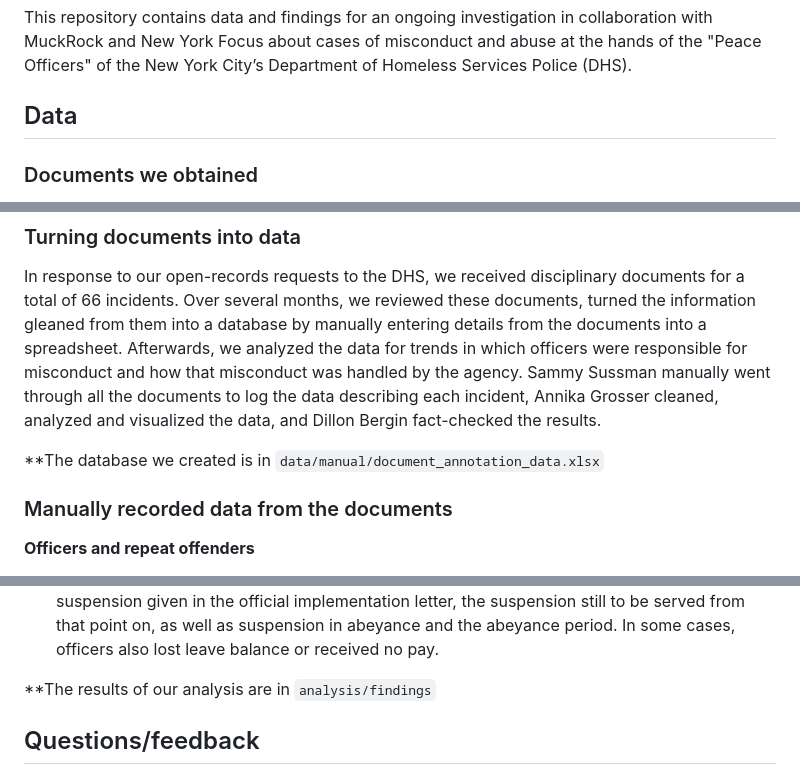
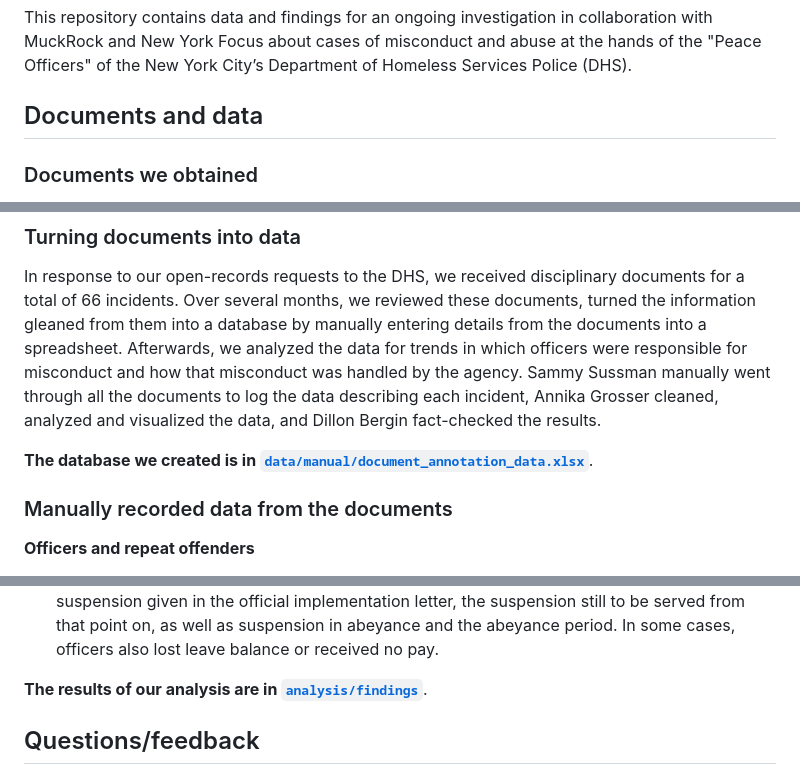
Before and after one commit to AnnikaGrosser/nyc-homeless-services-police-misconduct, a Markdown page: README.md, 3 parts joined by grey strips. Drawn GitHub-style.

```diff
--- a/README.md
+++ b/README.md
@@ -2,7 +2,7 @@
 
 This repository contains data and findings for an ongoing investigation in collaboration with MuckRock and New York Focus about cases of misconduct and abuse at the hands of the "Peace Officers" of the New York City’s Department of Homeless Services Police (DHS).
 
-## Data
+## Documents and data
 ### Documents we obtained
 We filed open-records requests to New York City’s Department of Homeless Services (DHS) for all disciplinary files the agency is required to disclose under Brady-Giglio, which flags officers who may be untrustworthy in court. The agency is required to provide these documents to the public after the June 2020 repeal of 50-a, a law that had previously kept police disciplinary files secret.
 
@@ -27,7 +27,7 @@ This brought the final total of incidents in our database to 66, involving 31 of
 ### Turning documents into data
 In response to our open-records requests to the DHS, we received disciplinary documents for a total of 66 incidents. Over several months, we reviewed these documents, turned the information gleaned from them into a database by manually entering details from the documents into a spreadsheet. Afterwards, we analyzed the data for trends in which officers were responsible for misconduct and how that misconduct was handled by the agency. Sammy Sussman manually went through all the documents to log the data describing each incident, Annika Grosser cleaned, analyzed and visualized the data, and Dillon Bergin fact-checked the results.
 
-**The database we created is in `data/manual/document_annotation_data.xlsx`
+**The database we created is in [`data/manual/document_annotation_data.xlsx`](data/manual)**.
 
 ### Manually recorded data from the documents
 
@@ -56,6 +56,7 @@ The DHS’s so-called ‘Peace Officers’ carry nonlethal weapons (batons and p
 - Suspension days in these cases vary greatly, ranging from five to 55 days across the 14 excessive use of force cases.
 - We recorded the days of immediate suspension the officer served after the incident, the suspension given in the official implementation letter, the suspension still to be served from that point on, as well as suspension in abeyance and the abeyance period. In some cases, officers also lost leave balance or received no pay.
 
-**The results of our analysis are in `analysis/findings`
+**The results of our analysis are in [`analysis/findings`](analysis)**.
+
 ## Questions/feedback
 Reach out to us! Annika Grosser, annikajgrosser@gmail.com or Sammy Sussman, sammybsussman@gmail.com
```
